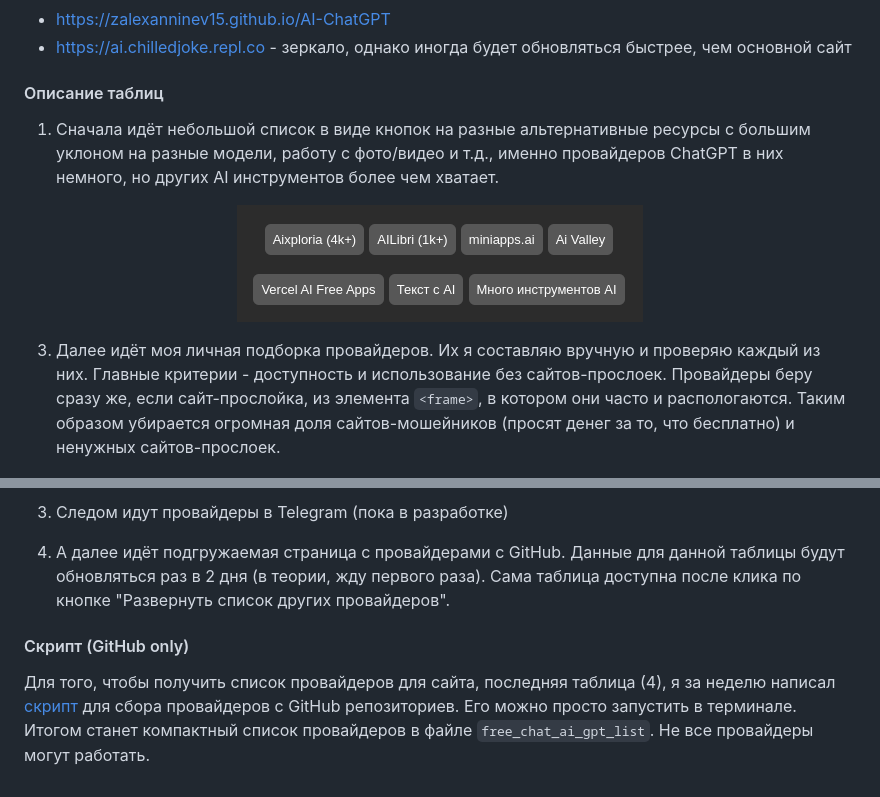
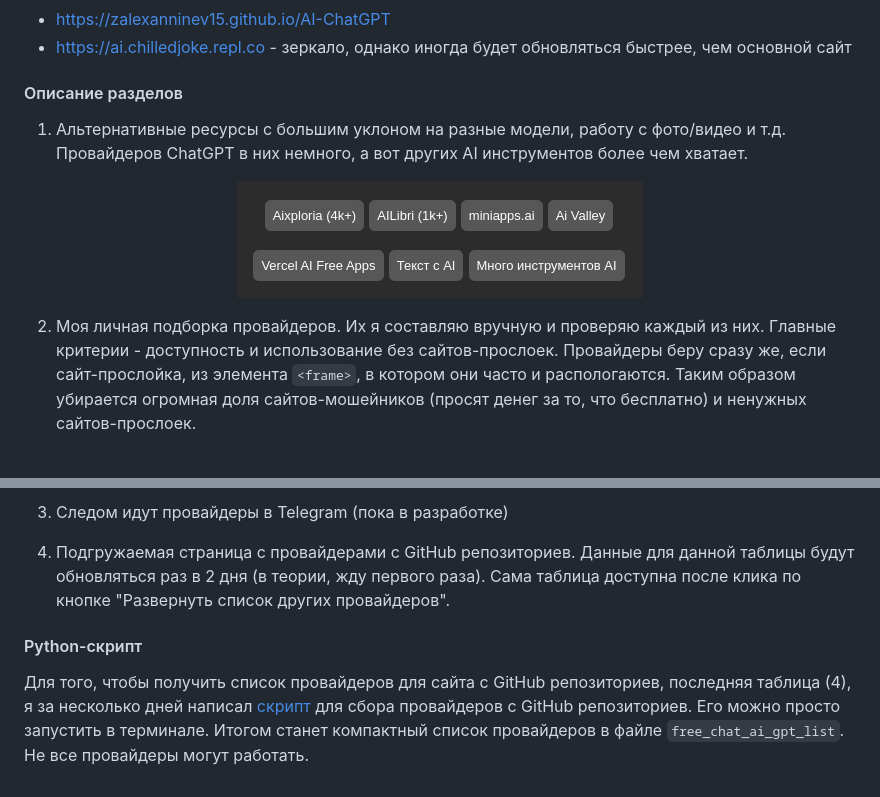
Before and after one commit to Zalexanninev15/AI-ChatGPT, a Markdown page: README.md, 2 parts joined by grey strips. Rendered like a GitHub page.

Commit message:
Исправлена информация, доработано описание

````diff
--- a/README.md
+++ b/README.md
@@ -18,15 +18,17 @@
 - https://zalexanninev15.github.io/AI-ChatGPT
 - https://ai.chilledjoke.repl.co - зеркало, однако иногда будет обновляться быстрее, чем основной сайт
 
-#### Описание таблиц
+#### Описание разделов
 
-1. Сначала идёт небольшой список в виде кнопок на разные альтернативные ресурсы с большим уклоном на разные модели, работу с фото/видео и т.д., именно провайдеров ChatGPT в них немного, но других AI инструментов более чем хватает.
+1. Альтернативные ресурсы с большим уклоном на разные модели, работу с фото/видео и т.д.
+Провайдеров ChatGPT в них немного, а вот других AI инструментов более чем хватает.
 
 <p align="center">
   <img src="/assets/1.png">
 </p>
 
-3. Далее идёт моя личная подборка провайдеров. Их я составляю вручную и проверяю каждый из них. Главные критерии - доступность и использование без сайтов-прослоек. Провайдеры беру сразу же, если сайт-прослойка, из элемента ```<frame>```, в котором они часто и распологаются. Таким образом убирается огромная доля сайтов-мошейников (просят денег за то, что бесплатно) и ненужных сайтов-прослоек.
+2. Моя личная подборка провайдеров.
+Их я составляю вручную и проверяю каждый из них. Главные критерии - доступность и использование без сайтов-прослоек. Провайдеры беру сразу же, если сайт-прослойка, из элемента ```<frame>```, в котором они часто и распологаются. Таким образом убирается огромная доля сайтов-мошейников (просят денег за то, что бесплатно) и ненужных сайтов-прослоек.
 
 <p align="center">
   <img src="/assets/2.png">
@@ -34,8 +36,10 @@
 
 3. Следом идут провайдеры в Telegram (пока в разработке)
 
-4. А далее идёт подгружаемая страница с провайдерами с GitHub. Данные для данной таблицы будут обновляться раз в 2 дня (в теории, жду первого раза). Сама таблица доступна после клика по кнопке "Развернуть список других провайдеров".
+4. Подгружаемая страница с провайдерами с GitHub репозиториев.
+Данные для данной таблицы будут обновляться раз в 2 дня (в теории, жду первого раза). Сама таблица доступна после клика по кнопке "Развернуть список других провайдеров".
 
-#### Скрипт (GitHub only)
+#### Python-скрипт
 
-Для того, чтобы получить список провайдеров для сайта, последняя таблица (4), я за неделю написал [скрипт](https://github.com/Zalexanninev15/AI-ChatGPT/blob/main/get_providers.py) для сбора провайдеров с GitHub репозиториев. Его можно просто запустить в терминале. Итогом станет компактный список провайдеров в файле `free_chat_ai_gpt_list`. Не все провайдеры могут работать.
+Для того, чтобы получить список провайдеров для сайта с GitHub репозиториев, последняя таблица (4), я за несколько дней написал [скрипт](https://github.com/Zalexanninev15/AI-ChatGPT/blob/main/get_providers.py) для сбора провайдеров с GitHub репозиториев. Его можно просто запустить в терминале. Итогом станет компактный список провайдеров в файле `free_chat_ai_gpt_list`.
+Не все провайдеры могут работать.
````
